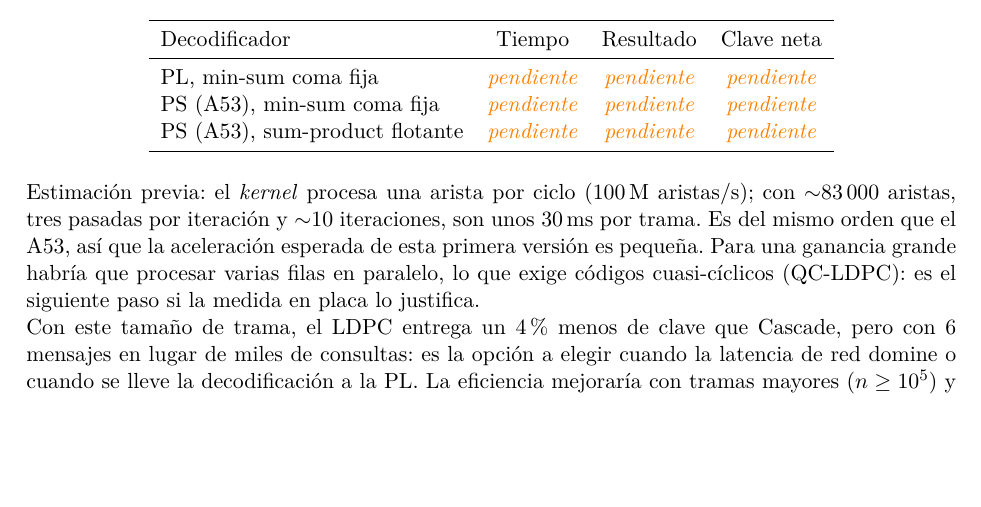
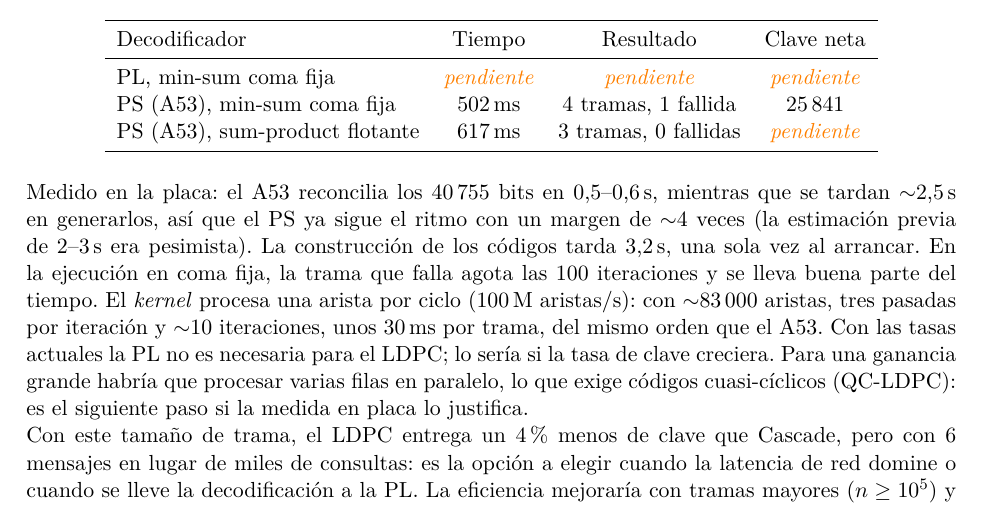
Before and after one commit to rubennc91/AURORA, a LaTeX paper (docs/report/main.tex): part of page 6 of 7, cut so that both start at the same text, the shorter picture padded with empty space. Compiled offline with pdfLaTeX.

Commit message:
LDPC medido en el A53: el PS ya sigue el ritmo
Co-Authored-By: Claude Opus 5.5 <noreply@anthropic.com>
Claude-Session: https://claude.ai/code/session_01LVfHBHrAgBabsNtGTHKK96

```diff
--- a/docs/report/main.tex
+++ b/docs/report/main.tex
@@ -400,16 +400,20 @@ variante que se puede llevar a hardware.
 Decodificador & Tiempo & Resultado & Clave neta \\
 \midrule
 PL, min-sum coma fija & \pend & \pend & \pend \\
-PS (A53), min-sum coma fija & \pend & \pend & \pend \\
-PS (A53), sum-product flotante & \pend & \pend & \pend \\
+PS (A53), min-sum coma fija & 502\,ms & 4 tramas, 1 fallida & 25\,841 \\
+PS (A53), sum-product flotante & 617\,ms & 3 tramas, 0 fallidas & \pend \\
 \bottomrule
 \end{tabular}
 \end{table}
 
 \noindent
-Estimación previa: el \emph{kernel} procesa una arista por ciclo (100\,M aristas/s); con $\sim$83\,000
-aristas, tres pasadas por iteración y $\sim$10 iteraciones, son unos 30\,ms por trama. Es del mismo orden
-que el A53, así que la aceleración esperada de esta primera versión es pequeña. Para una ganancia grande
+Medido en la placa: el A53 reconcilia los 40\,755 bits en 0,5--0,6\,s, mientras que se tardan $\sim$2,5\,s
+en generarlos, así que el PS ya sigue el ritmo con un margen de $\sim$4 veces (la estimación previa de
+2--3\,s era pesimista). La construcción de los códigos tarda 3,2\,s, una sola vez al arrancar. En la
+ejecución en coma fija, la trama que falla agota las 100 iteraciones y se lleva buena parte del tiempo.
+El \emph{kernel} procesa una arista por ciclo (100\,M aristas/s): con $\sim$83\,000 aristas, tres pasadas
+por iteración y $\sim$10 iteraciones, unos 30\,ms por trama, del mismo orden que el A53. Con las tasas
+actuales la PL no es necesaria para el LDPC; lo sería si la tasa de clave creciera. Para una ganancia grande
 habría que procesar varias filas en paralelo, lo que exige códigos cuasi-cíclicos (QC-LDPC): es el
 siguiente paso si la medida en placa lo justifica.
 
```
Also changed, not shown: docs/REVIEW.md (+6 -0 lines), docs/report/AURORA_informe.pdf.
